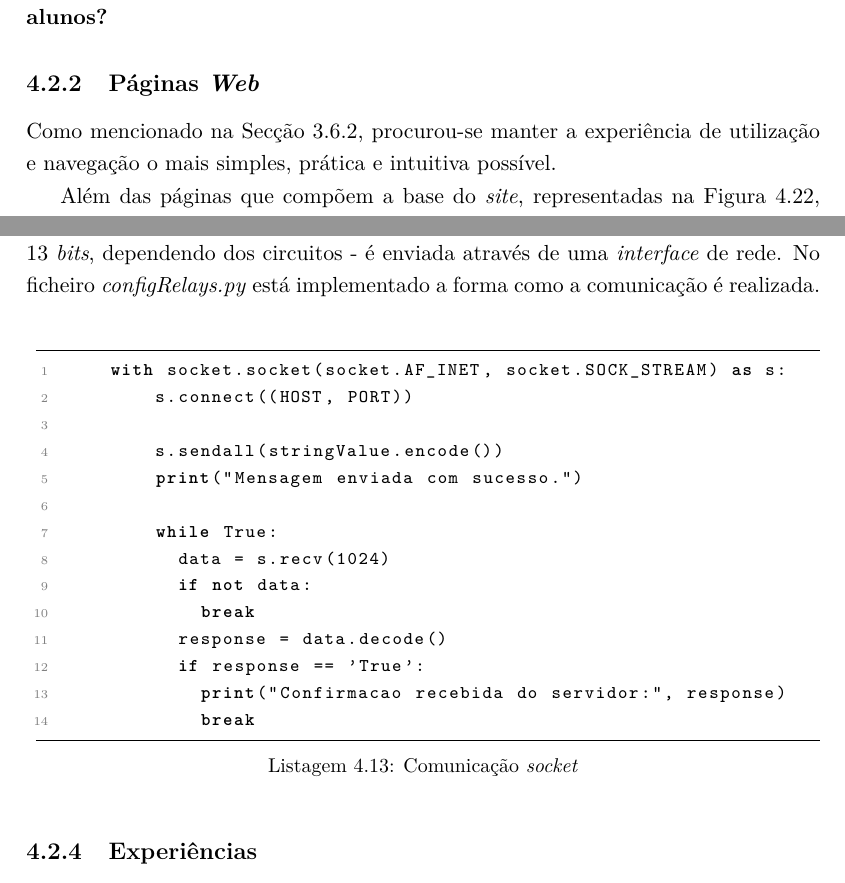
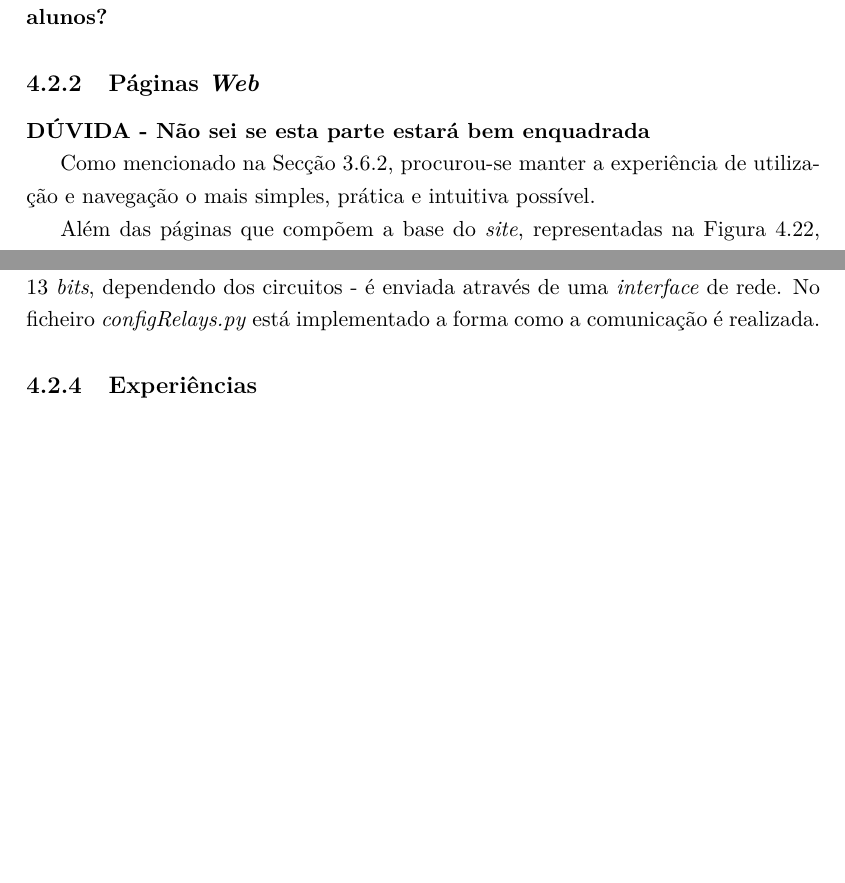
Before and after one commit to eddygrinder/LaRE_LaTeX, a LaTeX thesis (main.tex, which reads chapters/chapter4.tex): two parts of pages 126 and 132 of 164, joined at a grey line, cut so that both start at the same text, the shorter picture padded with empty space. Compiled offline with pdfLaTeX.

Commit message:
minor update

```diff
--- a/chapters/chapter4.tex
+++ b/chapters/chapter4.tex
@@ -658,6 +658,8 @@ Devido à complexidade da implementação de uma verificação por \textit{email
 
 \subsection{Páginas \textit{Web}}
 \label{sec:paginas}
+\textbf{DÚVIDA - Não sei se esta parte estará bem enquadrada}
+
 Como mencionado na Secção \ref{sec:frontend}, procurou-se manter a experiência de utilização e navegação o mais simples, prática e intuitiva possível.
 
 Além das páginas que compõem a base do \textit{site}, representadas na Figura \ref{fig:estruturapastas}, há ainda a juntar as que permitem ao utilizador interagir com as experiências do \acrshort{lare}. Especificamente, foram implementadas cinco páginas, correspondentes aos cinco circuitos definidos na Secção \ref{sec:solucaoproposta}.
@@ -824,27 +829,6 @@ No entanto, se um ficheiro for chamado várias vezes (como no caso da experiênc
 \subsubsection{Comunicação com PI - REVER - uma secção à parte?? OPINIÃO PROF}
 \label{sec:raspberrypi}
 A comunicação com o \textit{Raspberry Pi} é realizada por meio de \textit{sockets}, um método já descrito na Secção~\ref{sec:arquitectura}. Após a configuração e teste dos parâmetros \sout{no ficheiro \textit{configRelays.py}}, uma \textit{string} correspondente ao número de relés a activar - 8 \textit{bits} ou 13 \textit{bits}, dependendo dos circuitos - é enviada através de uma \textit{interface} de rede. No ficheiro \textit{configRelays.py} está implementado a forma como a comunicação é realizada.
-
-\begin{center}
-	\begin{minipage}{1\linewidth}
-		\begin{lstlisting}[language=Python, caption=Comunicação \textit{socket}, label=lst:comunicacaosocket]
-		with socket.socket(socket.AF_INET, socket.SOCK_STREAM) as s:
-				s.connect((HOST, PORT))
-
-				s.sendall(stringValue.encode())
-				print("Mensagem enviada com sucesso.")
-
-				while True:
-					data = s.recv(1024)
-					if not data:
-						break
-					response = data.decode()
-					if response == 'True':
-						print("Confirmacao recebida do servidor:", response)
-						break
-		\end{lstlisting}
-	\end{minipage}
-\end{center}
 
 \subsection{Experiências}
 \label{sec:experiências}
```
Also changed, not shown: chapters/chapter4.tex (5 more changed lines), 10 other files.
